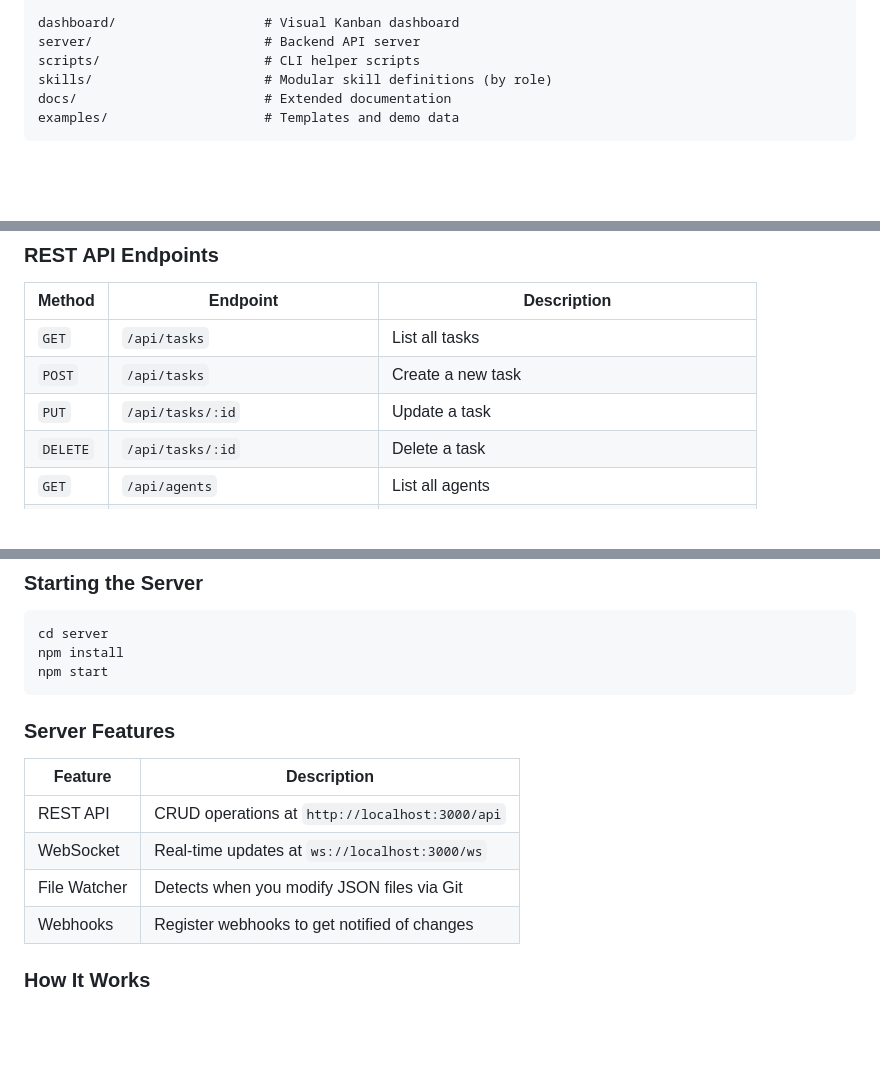
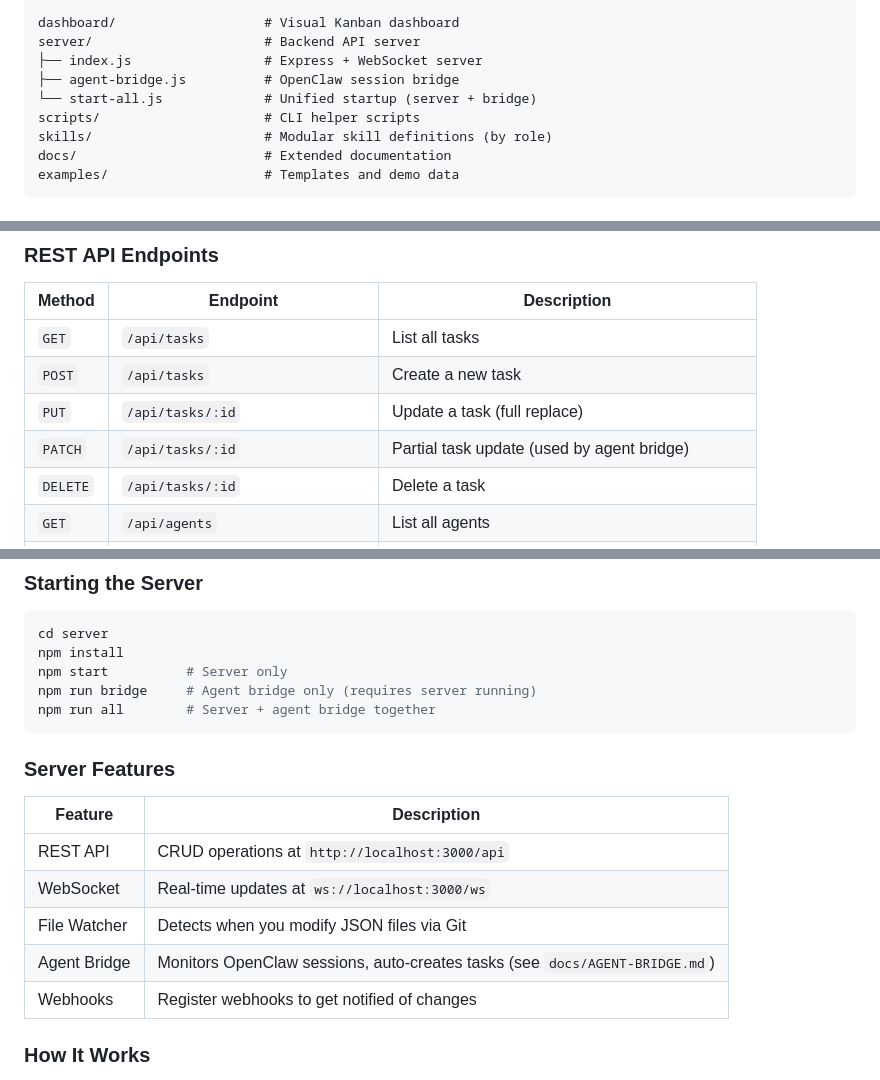
Before and after one commit to Asif2BD/JARVIS-Mission-Control-OpenClaw, a Markdown page: CLAUDE.md, 3 parts joined by grey strips. GitHub-like rendering; blank space fills up the shorter version.

````diff
--- a/CLAUDE.md
+++ b/CLAUDE.md
@@ -187,6 +187,9 @@ These Matrix-themed identities are available in `examples/demo-data/` for refere
 
 dashboard/                   # Visual Kanban dashboard
 server/                      # Backend API server
+├── index.js                 # Express + WebSocket server
+├── agent-bridge.js          # OpenClaw session bridge
+└── start-all.js             # Unified startup (server + bridge)
 scripts/                     # CLI helper scripts
 skills/                      # Modular skill definitions (by role)
 docs/                        # Extended documentation
@@ -205,7 +208,8 @@ The server runs at `http://localhost:3000`. Here are all available endpoints:
 |--------|----------|-------------|
 | `GET` | `/api/tasks` | List all tasks |
 | `POST` | `/api/tasks` | Create a new task |
-| `PUT` | `/api/tasks/:id` | Update a task |
+| `PUT` | `/api/tasks/:id` | Update a task (full replace) |
+| `PATCH` | `/api/tasks/:id` | Partial task update (used by agent bridge) |
 | `DELETE` | `/api/tasks/:id` | Delete a task |
 | `GET` | `/api/agents` | List all agents |
 | `PUT` | `/api/agents/:id` | Update an agent |
@@ -1141,7 +1145,9 @@ Mission Control includes a local Node.js server that powers the dashboard with r
 ```bash
 cd server
 npm install
-npm start
+npm start          # Server only
+npm run bridge     # Agent bridge only (requires server running)
+npm run all        # Server + agent bridge together
 ```
 
 ### Server Features
@@ -1151,6 +1157,7 @@ npm start
 | REST API | CRUD operations at `http://localhost:3000/api` |
 | WebSocket | Real-time updates at `ws://localhost:3000/ws` |
 | File Watcher | Detects when you modify JSON files via Git |
+| Agent Bridge | Monitors OpenClaw sessions, auto-creates tasks (see `docs/AGENT-BRIDGE.md`) |
 | Webhooks | Register webhooks to get notified of changes |
 
 ### How It Works
````
Also changed, not shown: skills/dashboard.md (+6 -2 lines).
